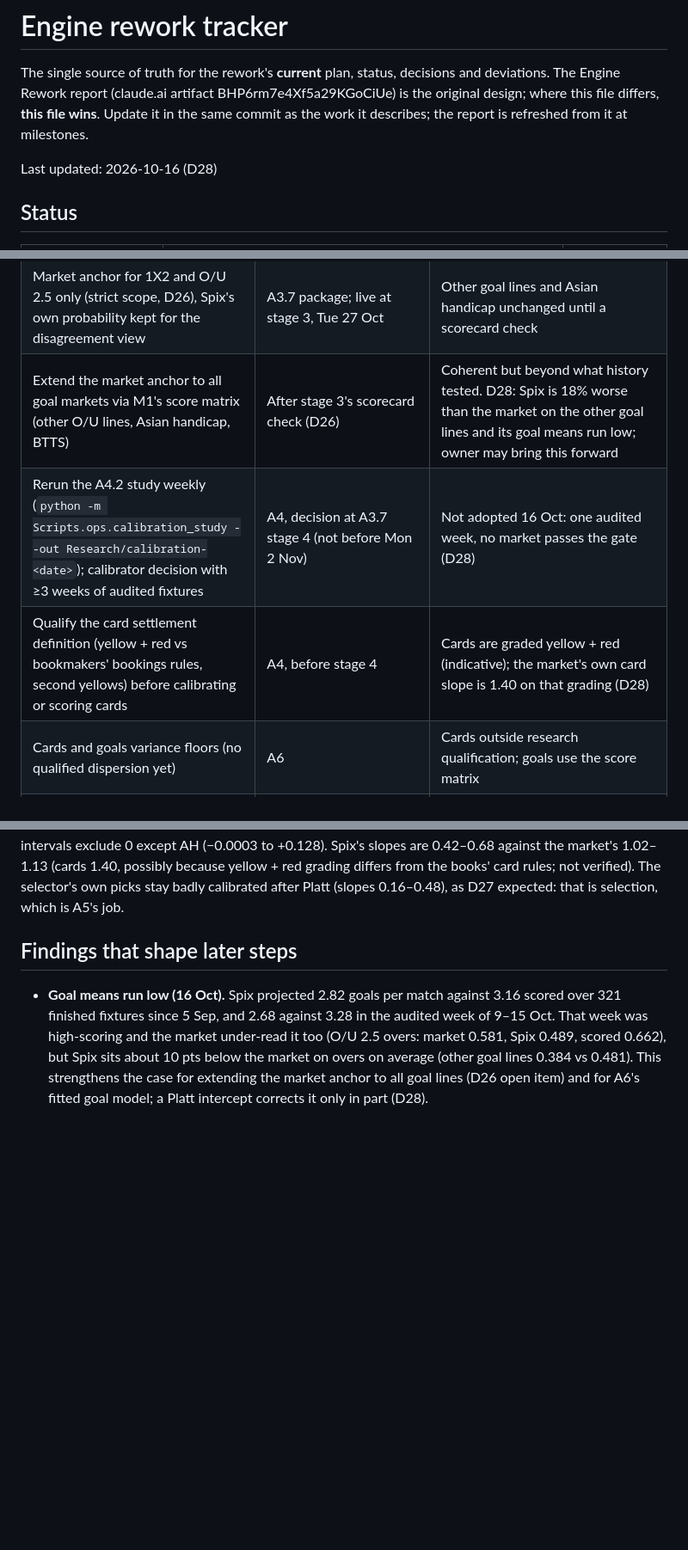
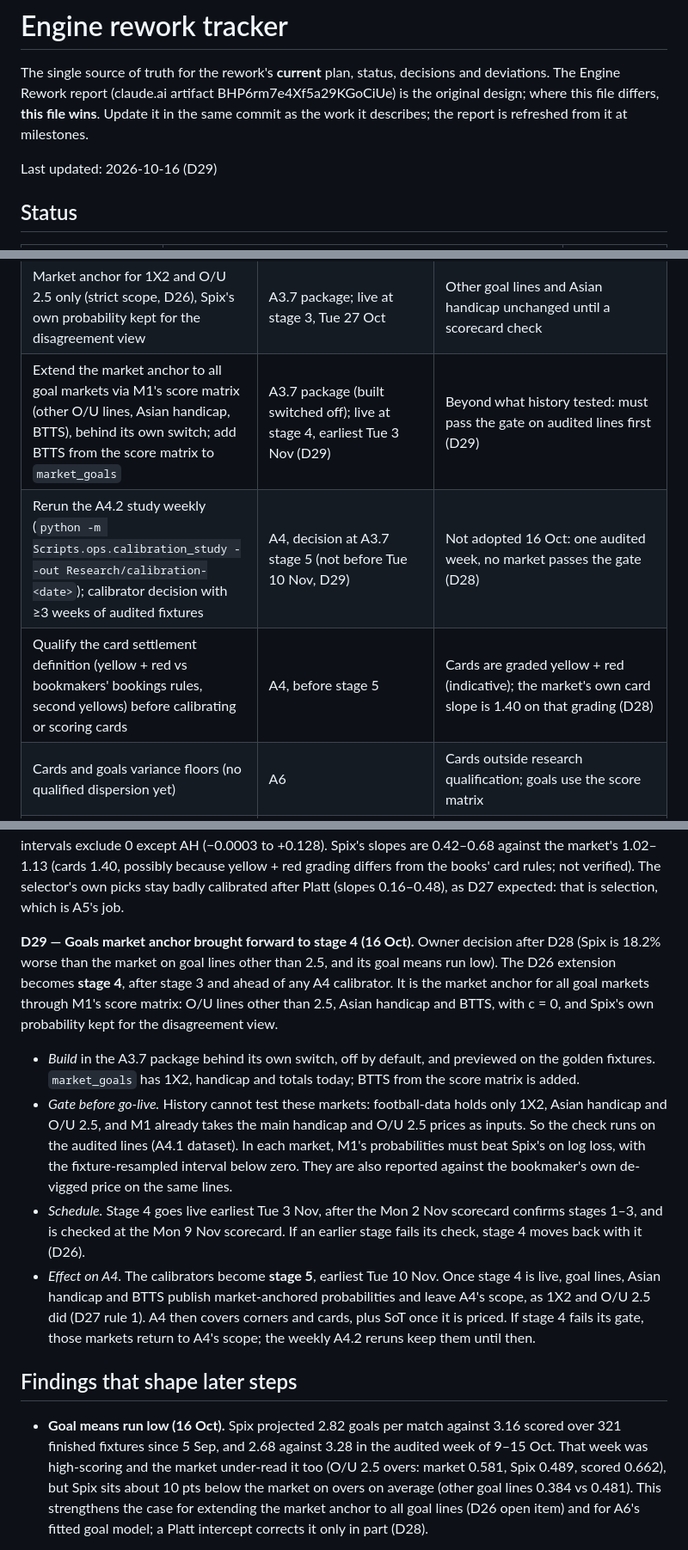
Before and after one commit to asandu-cloud/sports-rag, a Markdown page: docs/rework-tracker.md, 3 parts joined by grey strips. Shown at 86% size. GitHub-like rendering; blank space fills up the shorter version.

Commit message:
Tracker: D29 goals market anchor brought forward to stage 4
The market anchor for all goal markets through M1 (O/U lines other than 2.5,
Asian handicap, BTTS) becomes A3.7 stage 4, earliest Tue 3 Nov, gated on the
audited lines against Spix's own probabilities. A4 calibrators move to stage 5
(earliest Tue 10 Nov) and narrow to corners and cards once stage 4 is live.

Co-Authored-By: Claude Opus 5.5 <noreply@anthropic.com>

```diff
--- a/docs/rework-tracker.md
+++ b/docs/rework-tracker.md
@@ -5,7 +5,7 @@ deviations. The Engine Rework report (claude.ai artifact BHP6rm7e4Xf5a29KGoCiUe)
 original design; where this file differs, **this file wins**. Update it in the same
 commit as the work it describes; the report is refreshed from it at milestones.
 
-Last updated: 2026-10-16 (D28)
+Last updated: 2026-10-16 (D29)
 
 ## Status
 
@@ -74,9 +74,9 @@ Things found along the way that must not be lost. Each names where it gets done.
 | Record active engine switches (`DOCUMENT_STORE`, `SPIX_COUNT_DISPERSION`, A3.7 switches) on every pick, so the scorecard can split picks by stage | A3.7 package, before stage 1 | Model version fingerprints code only, not environment switches |
 | Wire power margin removal into pick selection (`line_selection`) behind a switch | A3.7 package; live at stage 2, Fri 23 Oct | `reference_price` already has it as an option (D17) |
 | Market anchor for 1X2 and O/U 2.5 only (strict scope, D26), Spix's own probability kept for the disagreement view | A3.7 package; live at stage 3, Tue 27 Oct | Other goal lines and Asian handicap unchanged until a scorecard check |
-| Extend the market anchor to all goal markets via M1's score matrix (other O/U lines, Asian handicap, BTTS) | After stage 3's scorecard check (D26) | Coherent but beyond what history tested. D28: Spix is 18% worse than the market on the other goal lines and its goal means run low; owner may bring this forward |
-| Rerun the A4.2 study weekly (`python -m Scripts.ops.calibration_study --out Research/calibration-<date>`); calibrator decision with ≥3 weeks of audited fixtures | A4, decision at A3.7 stage 4 (not before Mon 2 Nov) | Not adopted 16 Oct: one audited week, no market passes the gate (D28) |
-| Qualify the card settlement definition (yellow + red vs bookmakers' bookings rules, second yellows) before calibrating or scoring cards | A4, before stage 4 | Cards are graded yellow + red (indicative); the market's own card slope is 1.40 on that grading (D28) |
+| Extend the market anchor to all goal markets via M1's score matrix (other O/U lines, Asian handicap, BTTS), behind its own switch; add BTTS from the score matrix to `market_goals` | A3.7 package (built switched off); live at stage 4, earliest Tue 3 Nov (D29) | Beyond what history tested: must pass the gate on audited lines first (D29) |
+| Rerun the A4.2 study weekly (`python -m Scripts.ops.calibration_study --out Research/calibration-<date>`); calibrator decision with ≥3 weeks of audited fixtures | A4, decision at A3.7 stage 5 (not before Tue 10 Nov, D29) | Not adopted 16 Oct: one audited week, no market passes the gate (D28) |
+| Qualify the card settlement definition (yellow + red vs bookmakers' bookings rules, second yellows) before calibrating or scoring cards | A4, before stage 5 | Cards are graded yellow + red (indicative); the market's own card slope is 1.40 on that grading (D28) |
 | Cards and goals variance floors (no qualified dispersion yet) | A6 | Cards outside research qualification; goals use the score matrix |
 | Market expansion wave 1: team goal totals, double chance, draw no bet (D25) | After A5 | No new modelling; anchored by M1 |
 | Market expansion wave 2: team corners totals, corners handicap (D25) | After wave 1 | Team corner projections exist; priced on ~half of fixtures |
@@ -336,6 +337,26 @@ price in every in-scope market: log loss +8.7% corners, +10.2% BTTS, +10.3% AH,
 against the market's 1.02–1.13 (cards 1.40, possibly because yellow + red grading differs from the
 books' card rules; not verified). The selector's own picks stay badly calibrated after Platt (slopes
 0.16–0.48), as D27 expected: that is selection, which is A5's job.
+
+**D29 — Goals market anchor brought forward to stage 4 (16 Oct).** Owner decision after D28 (Spix is
+18.2% worse than the market on goal lines other than 2.5, and its goal means run low). The D26
+extension becomes **stage 4**, after stage 3 and ahead of any A4 calibrator. It is the market anchor for
+all goal markets through M1's score matrix: O/U lines other than 2.5, Asian handicap and BTTS, with c = 0,
+and Spix's own probability kept for the disagreement view.
+- *Build* in the A3.7 package behind its own switch, off by default, and previewed on the golden fixtures.
+  `market_goals` has 1X2, handicap and totals today; BTTS from the score matrix is added.
+- *Gate before go-live.* History cannot test these markets: football-data holds only 1X2, Asian handicap
+  and O/U 2.5, and M1 already takes the main handicap and O/U 2.5 prices as inputs. So the check runs
+  on the audited lines (A4.1 dataset). In each market, M1's probabilities must beat Spix's on log loss,
+  with the fixture-resampled interval below zero. They are also reported against the bookmaker's own
+  de-vigged price on the same lines.
+- *Schedule.* Stage 4 goes live earliest Tue 3 Nov, after the Mon 2 Nov scorecard confirms stages 1–3,
+  and is checked at the Mon 9 Nov scorecard. If an earlier stage fails its check, stage 4 moves back with
+  it (D26).
+- *Effect on A4.* The calibrators become **stage 5**, earliest Tue 10 Nov. Once stage 4 is live, goal
+  lines, Asian handicap and BTTS publish market-anchored probabilities and leave A4's scope, as 1X2 and
+  O/U 2.5 did (D27 rule 1). A4 then covers corners and cards, plus SoT once it is priced. If stage 4 fails
+  its gate, those markets return to A4's scope; the weekly A4.2 reruns keep them until then.
 
 ## Findings that shape later steps
 
```
Also changed, not shown: other parts of docs/rework-tracker.md (+3 -2 lines).
